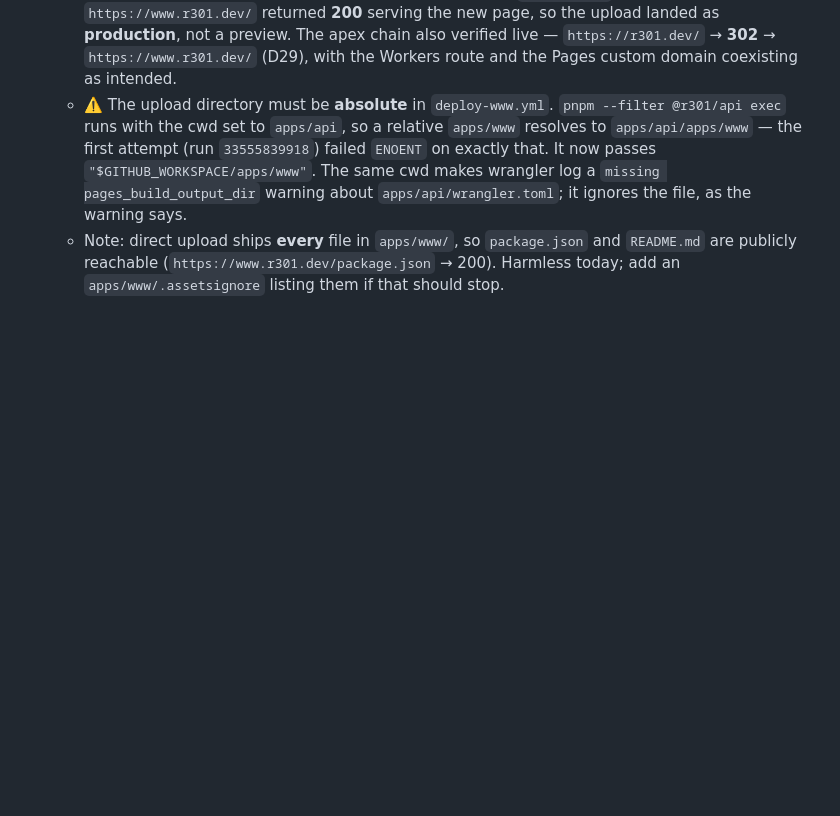
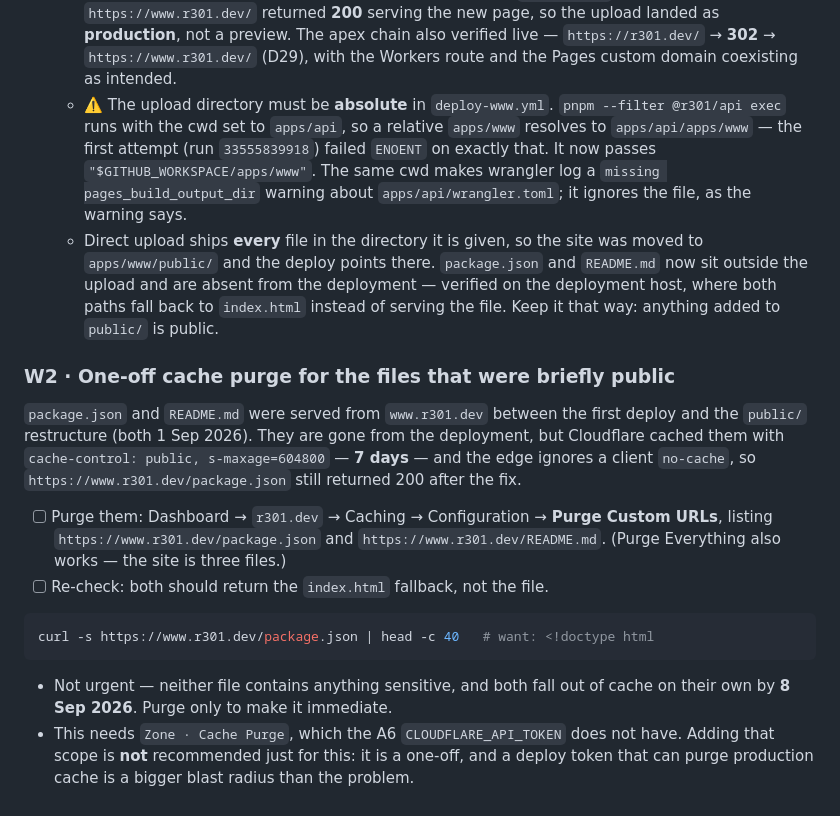
Before and after one commit to shivendra-sv/r301, a Markdown page: docs/runbook.md, the part around the change. Drawn GitHub-style; blank space fills up the shorter version.

Commit message:
docs(runbook): W2 — purge the two files that were briefly public
They are out of the deployment after the public/ restructure, but Cloudflare
cached them for 7 days and ignores a client no-cache, so www still serves
them. Manual purge; expires on its own by 8 Sep 2026.

Co-Authored-By: Claude Opus 5 <noreply@anthropic.com>

````diff
--- a/docs/runbook.md
+++ b/docs/runbook.md
@@ -143,4 +143,16 @@ Per **ADR D29** `www.r301.dev` is a Cloudflare **Pages custom domain**, not a Wo
 - [x] Confirm the project's **production branch is `main`** (Settings → Builds & deployments). The workflow passes `--branch=main`; if it does not match, direct uploads land as *preview* deployments and `www.r301.dev` never updates.
   - Confirmed 1 Sep 2026 by the first successful deploy (run `33555974176`, 5 files): `https://www.r301.dev/` returned **200** serving the new page, so the upload landed as **production**, not a preview. The apex chain also verified live — `https://r301.dev/` → **302** → `https://www.r301.dev/` (D29), with the Workers route and the Pages custom domain coexisting as intended.
   - ⚠️ The upload directory must be **absolute** in `deploy-www.yml`. `pnpm --filter @r301/api exec` runs with the cwd set to `apps/api`, so a relative `apps/www` resolves to `apps/api/apps/www` — the first attempt (run `33555839918`) failed `ENOENT` on exactly that. It now passes `"$GITHUB_WORKSPACE/apps/www"`. The same cwd makes wrangler log a `missing pages_build_output_dir` warning about `apps/api/wrangler.toml`; it ignores the file, as the warning says.
-  - Note: direct upload ships **every** file in `apps/www/`, so `package.json` and `README.md` are publicly reachable (`https://www.r301.dev/package.json` → 200). Harmless today; add an `apps/www/.assetsignore` listing them if that should stop.
+  - Direct upload ships **every** file in the directory it is given, so the site was moved to `apps/www/public/` and the deploy points there. `package.json` and `README.md` now sit outside the upload and are absent from the deployment — verified on the deployment host, where both paths fall back to `index.html` instead of serving the file. Keep it that way: anything added to `public/` is public.
+
+### W2 · One-off cache purge for the files that were briefly public
+
+`package.json` and `README.md` were served from `www.r301.dev` between the first deploy and the `public/` restructure (both 1 Sep 2026). They are gone from the deployment, but Cloudflare cached them with `cache-control: public, s-maxage=604800` — **7 days** — and the edge ignores a client `no-cache`, so `https://www.r301.dev/package.json` still returned 200 after the fix.
+
+- [ ] Purge them: Dashboard → `r301.dev` → Caching → Configuration → **Purge Custom URLs**, listing `https://www.r301.dev/package.json` and `https://www.r301.dev/README.md`. (Purge Everything also works — the site is three files.)
+- [ ] Re-check: both should return the `index.html` fallback, not the file.
+```bash
+curl -s https://www.r301.dev/package.json | head -c 40   # want: <!doctype html
+```
+  - Not urgent — neither file contains anything sensitive, and both fall out of cache on their own by **8 Sep 2026**. Purge only to make it immediate.
+  - This needs `Zone · Cache Purge`, which the A6 `CLOUDFLARE_API_TOKEN` does not have. Adding that scope is **not** recommended just for this: it is a one-off, and a deploy token that can purge production cache is a bigger blast radius than the problem.
````
